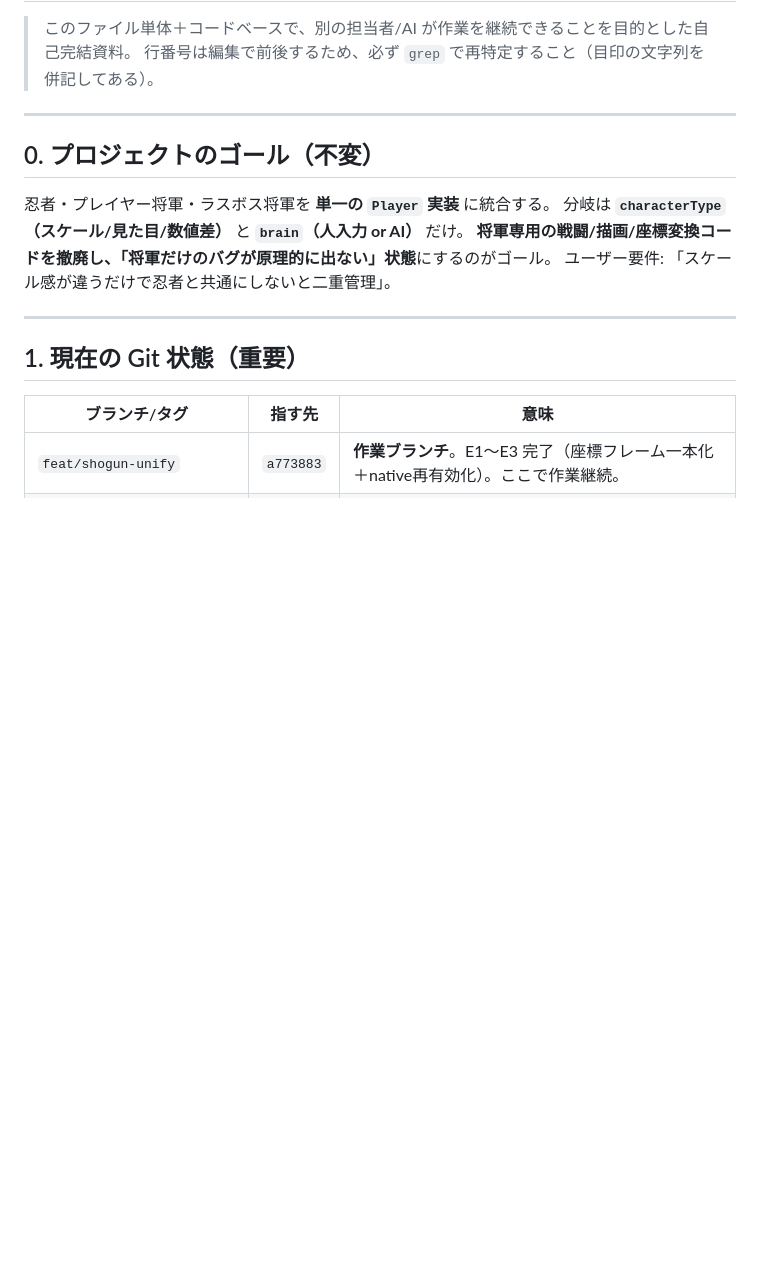
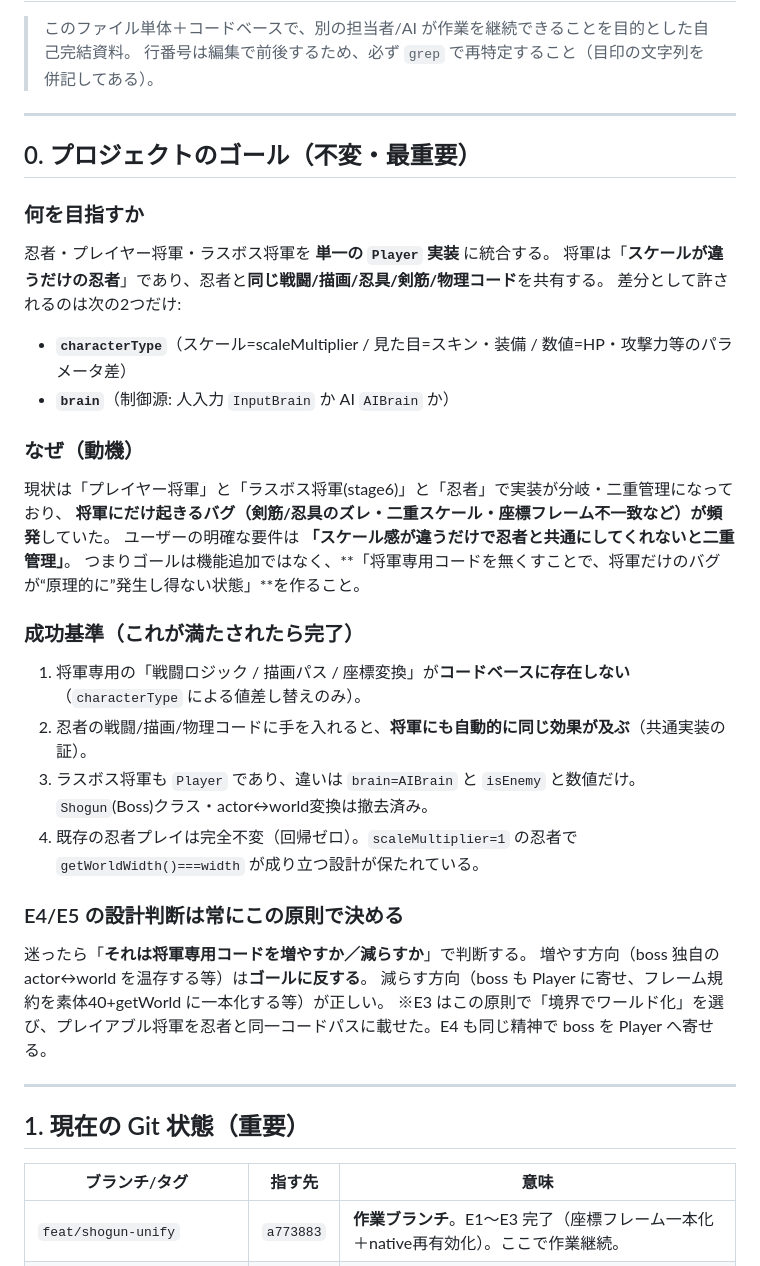
Before and after one commit to dev-kwr/UnificationOfTheNation, a Markdown page: SHOGUN_UNIFY_HANDOFF.md, the part around the change. Drawn GitHub-style; blank space fills up the shorter version.

Commit message:
docs: 引き継ぎ資料のゴール章を補強（動機・成功基準・E4設計原則）
「将軍=スケール違いの忍者／将軍専用コードを原理的に無くす」という根本ゴールに、
成功基準4点と「迷ったら将軍専用コードを増やすか減らすかで判断」する設計原則を追記。

Co-Authored-By: Claude Opus 4.8 (1M context) <noreply@anthropic.com>

```diff
--- a/SHOGUN_UNIFY_HANDOFF.md
+++ b/SHOGUN_UNIFY_HANDOFF.md
@@ -5,12 +5,32 @@
 
 ---
 
-## 0. プロジェクトのゴール（不変）
+## 0. プロジェクトのゴール（不変・最重要）
 
+### 何を目指すか
 忍者・プレイヤー将軍・ラスボス将軍を **単一の `Player` 実装** に統合する。
-分岐は **`characterType`（スケール/見た目/数値差）** と **`brain`（人入力 or AI）** だけ。
-**将軍専用の戦闘/描画/座標変換コードを撤廃し、「将軍だけのバグが原理的に出ない」状態**にするのがゴール。
-ユーザー要件: 「スケール感が違うだけで忍者と共通にしないと二重管理」。
+将軍は「**スケールが違うだけの忍者**」であり、忍者と**同じ戦闘/描画/忍具/剣筋/物理コード**を共有する。
+差分として許されるのは次の2つだけ:
+- **`characterType`**（スケール=scaleMultiplier / 見た目=スキン・装備 / 数値=HP・攻撃力等のパラメータ差）
+- **`brain`**（制御源: 人入力 `InputBrain` か AI `AIBrain` か）
+
+### なぜ（動機）
+現状は「プレイヤー将軍」と「ラスボス将軍(stage6)」と「忍者」で実装が分岐・二重管理になっており、
+**将軍にだけ起きるバグ（剣筋/忍具のズレ・二重スケール・座標フレーム不一致など）が頻発**していた。
+ユーザーの明確な要件は **「スケール感が違うだけで忍者と共通にしてくれないと二重管理」**。
+つまりゴールは機能追加ではなく、**「将軍専用コードを無くすことで、将軍だけのバグが“原理的に”発生し得ない状態」**を作ること。
+
+### 成功基準（これが満たされたら完了）
+1. 将軍専用の「戦闘ロジック / 描画パス / 座標変換」が**コードベースに存在しない**（`characterType` による値差し替えのみ）。
+2. 忍者の戦闘/描画/物理コードに手を入れると、**将軍にも自動的に同じ効果が及ぶ**（共通実装の証）。
+3. ラスボス将軍も `Player` であり、違いは `brain=AIBrain` と `isEnemy` と数値だけ。`Shogun`(Boss)クラス・actor↔world変換は撤去済み。
+4. 既存の忍者プレイは完全不変（回帰ゼロ）。`scaleMultiplier=1` の忍者で `getWorldWidth()===width` が成り立つ設計が保たれている。
+
+### E4/E5 の設計判断は常にこの原則で決める
+迷ったら「**それは将軍専用コードを増やすか／減らすか**」で判断する。
+増やす方向（boss 独自の actor↔world を温存する等）は**ゴールに反する**。
+減らす方向（boss も Player に寄せ、フレーム規約を素体40+getWorld に一本化する等）が正しい。
+※E3 はこの原則で「境界でワールド化」を選び、プレイアブル将軍を忍者と同一コードパスに載せた。E4 も同じ精神で boss を Player へ寄せる。
 
 ---
 
```
